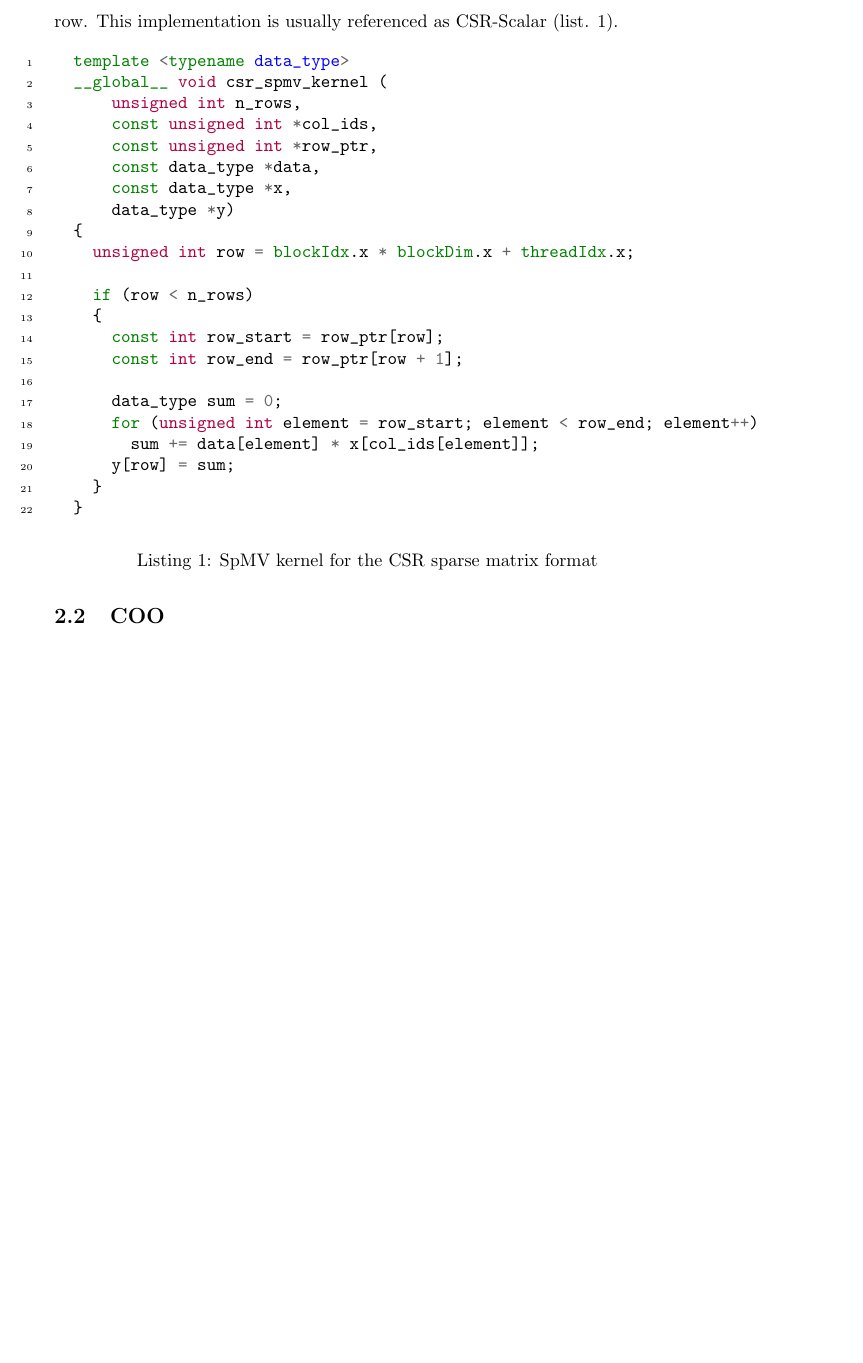
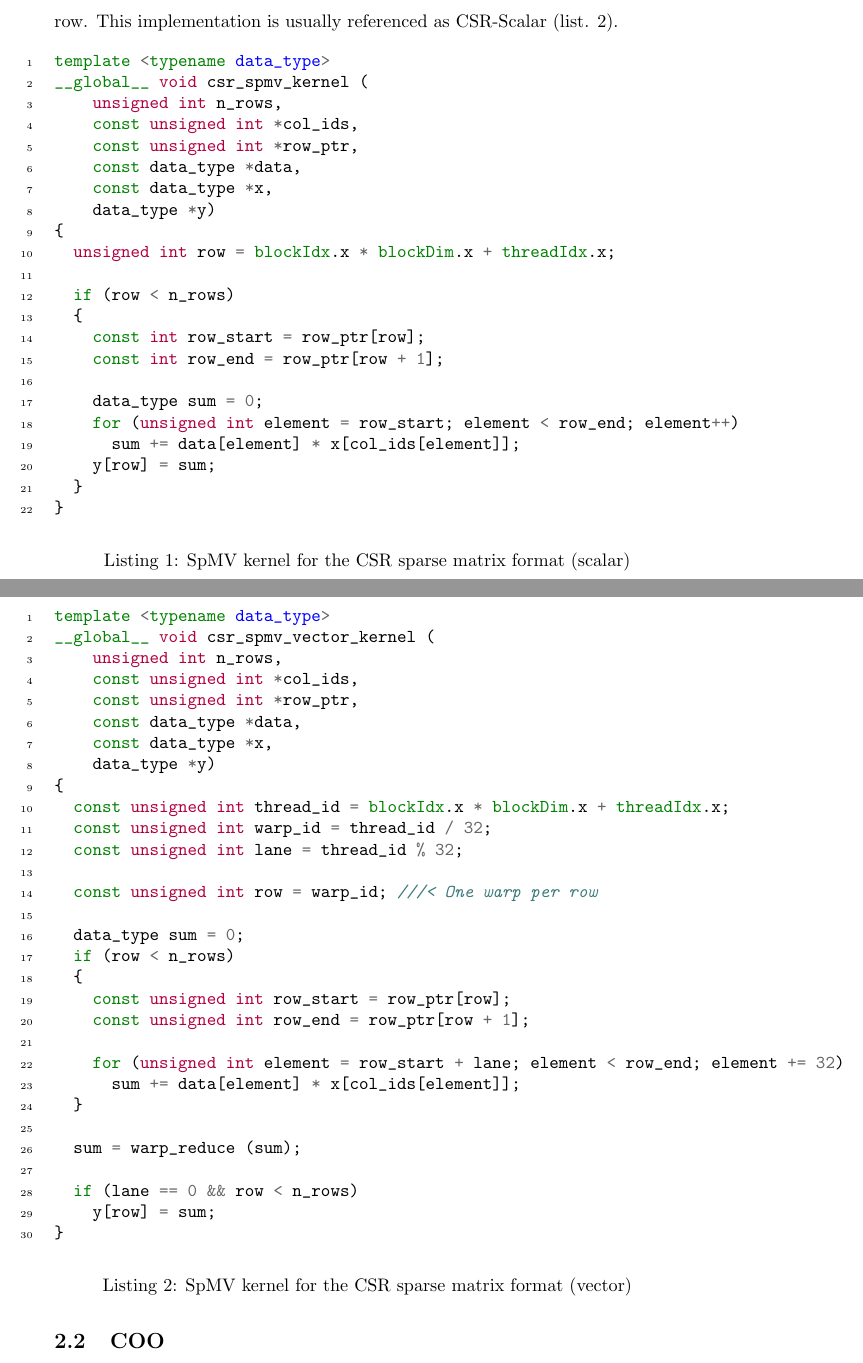
Before and after one commit to gevtushenko/matrix_format_performance, a LaTeX document (doc/post.tex): part of page 3 of 3 before the commit and two parts of pages 3 and 4 of 4 after it, the two joined at a grey line, cut so that both start at the same text, the shorter picture padded with empty space. Compiled offline with pdfLaTeX.

Commit message:
Add csr vector kernel

```diff
--- a/doc/post.tex
+++ b/doc/post.tex
@@ -347,7 +347,7 @@ For each non-zero value column index is stored in
 General CSR SpMV implementation works at the granularity of threads per row. This implementation is usually referenced as CSR-Scalar (list. \ref{csr_scalar}).
 
 \begin{listing}[H]
-  \begin{minted}[linenos]{cuda}
+\begin{minted}[linenos,tabsize=2]{cuda}
 template <typename data_type>
 __global__ void csr_spmv_kernel (
 		unsigned int n_rows,
@@ -371,7 +371,44 @@ General CSR SpMV implementation works at the granularity of threads per row. Thi
 	}
 }
 \end{minted}
-  \caption{SpMV kernel for the CSR sparse matrix format}
+\caption{SpMV kernel for the CSR sparse matrix format (scalar)}
+\label{csr_scalar}
+\end{listing}
+
+\begin{listing}[H]
+\begin{minted}[linenos,tabsize=2]{cuda}
+template <typename data_type>
+__global__ void csr_spmv_vector_kernel (
+    unsigned int n_rows,
+    const unsigned int *col_ids,
+    const unsigned int *row_ptr,
+    const data_type *data,
+    const data_type *x,
+    data_type *y)
+{
+  const unsigned int thread_id = blockIdx.x * blockDim.x + threadIdx.x;
+  const unsigned int warp_id = thread_id / 32;
+  const unsigned int lane = thread_id % 32;
+
+  const unsigned int row = warp_id; ///< One warp per row
+
+  data_type sum = 0;
+  if (row < n_rows)
+  {
+    const unsigned int row_start = row_ptr[row];
+    const unsigned int row_end = row_ptr[row + 1];
+
+    for (unsigned int element = row_start + lane; element < row_end; element += 32)
+      sum += data[element] * x[col_ids[element]];
+  }
+
+  sum = warp_reduce (sum);
+
+  if (lane == 0 && row < n_rows)
+    y[row] = sum;
+}
+\end{minted}
+\caption{SpMV kernel for the CSR sparse matrix format (vector)}
 \label{csr_scalar}
 \end{listing}
 
```
Lines whose indentation alone changed are shown as unchanged.
